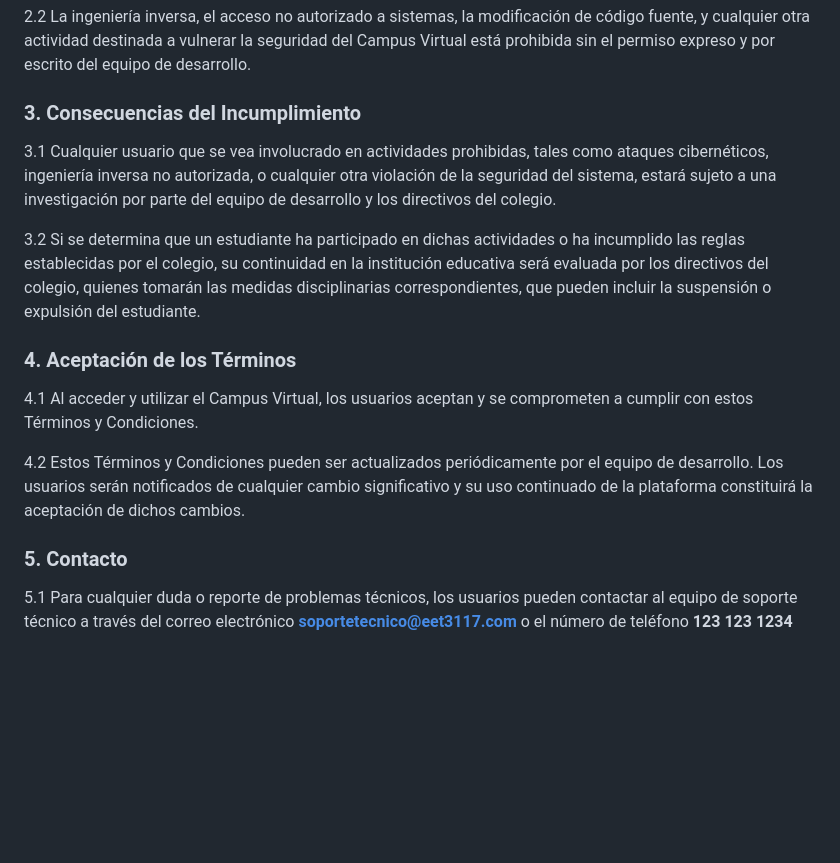
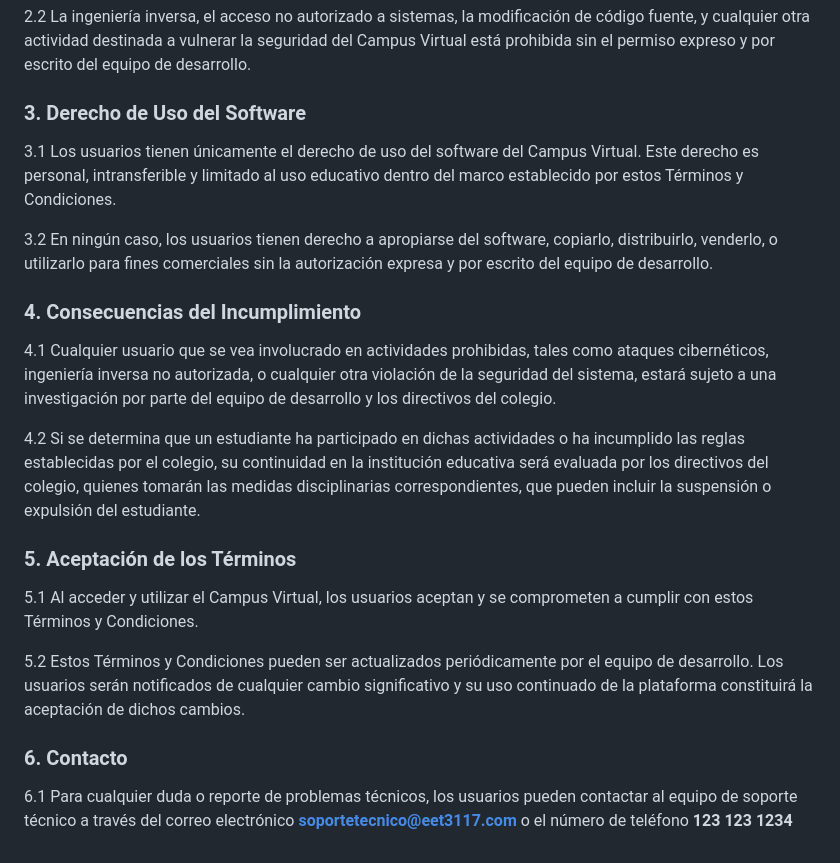
Before and after one commit to Luciano275/eet-campus, a Markdown page: README.md, the part around the change. Rendered like a GitHub page; blank space fills up the shorter version.

```diff
--- a/README.md
+++ b/README.md
@@ -48,18 +48,24 @@
 
 <p>2.2 La ingeniería inversa, el acceso no autorizado a sistemas, la modificación de código fuente, y cualquier otra actividad destinada a vulnerar la seguridad del Campus Virtual está prohibida sin el permiso expreso y por escrito del equipo de desarrollo.</p>
 
-### 3. Consecuencias del Incumplimiento
+### 3. Derecho de Uso del Software
 
-<p>3.1 Cualquier usuario que se vea involucrado en actividades prohibidas, tales como ataques cibernéticos, ingeniería inversa no autorizada, o cualquier otra violación de la seguridad del sistema, estará sujeto a una investigación por parte del equipo de desarrollo y los directivos del colegio.</p>
+<p>3.1 Los usuarios tienen únicamente el derecho de uso del software del Campus Virtual. Este derecho es personal, intransferible y limitado al uso educativo dentro del marco establecido por estos Términos y Condiciones.</p>
 
-<p>3.2 Si se determina que un estudiante ha participado en dichas actividades o ha incumplido las reglas establecidas por el colegio, su continuidad en la institución educativa será evaluada por los directivos del colegio, quienes tomarán las medidas disciplinarias correspondientes, que pueden incluir la suspensión o expulsión del estudiante.</p>
+<p>3.2 En ningún caso, los usuarios tienen derecho a apropiarse del software, copiarlo, distribuirlo, venderlo, o utilizarlo para fines comerciales sin la autorización expresa y por escrito del equipo de desarrollo.</p>
 
-### 4. Aceptación de los Términos
+### 4. Consecuencias del Incumplimiento
 
-<p>4.1 Al acceder y utilizar el Campus Virtual, los usuarios aceptan y se comprometen a cumplir con estos Términos y Condiciones.</p>
+<p>4.1 Cualquier usuario que se vea involucrado en actividades prohibidas, tales como ataques cibernéticos, ingeniería inversa no autorizada, o cualquier otra violación de la seguridad del sistema, estará sujeto a una investigación por parte del equipo de desarrollo y los directivos del colegio.</p>
 
-<p>4.2 Estos Términos y Condiciones pueden ser actualizados periódicamente por el equipo de desarrollo. Los usuarios serán notificados de cualquier cambio significativo y su uso continuado de la plataforma constituirá la aceptación de dichos cambios.</p>
+<p>4.2 Si se determina que un estudiante ha participado en dichas actividades o ha incumplido las reglas establecidas por el colegio, su continuidad en la institución educativa será evaluada por los directivos del colegio, quienes tomarán las medidas disciplinarias correspondientes, que pueden incluir la suspensión o expulsión del estudiante.</p>
 
-### 5. Contacto
+### 5. Aceptación de los Términos
 
-5.1 Para cualquier duda o reporte de problemas técnicos, los usuarios pueden contactar al equipo de soporte técnico a través del correo electrónico **soportetecnico@eet3117.com** o el número de teléfono **123 123 1234**
+<p>5.1 Al acceder y utilizar el Campus Virtual, los usuarios aceptan y se comprometen a cumplir con estos Términos y Condiciones.</p>
+
+<p>5.2 Estos Términos y Condiciones pueden ser actualizados periódicamente por el equipo de desarrollo. Los usuarios serán notificados de cualquier cambio significativo y su uso continuado de la plataforma constituirá la aceptación de dichos cambios.</p>
+
+### 6. Contacto
+
+6.1 Para cualquier duda o reporte de problemas técnicos, los usuarios pueden contactar al equipo de soporte técnico a través del correo electrónico **soportetecnico@eet3117.com** o el número de teléfono **123 123 1234**
```
